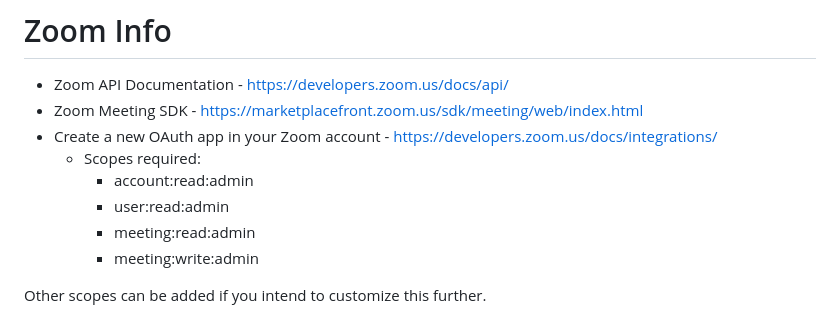
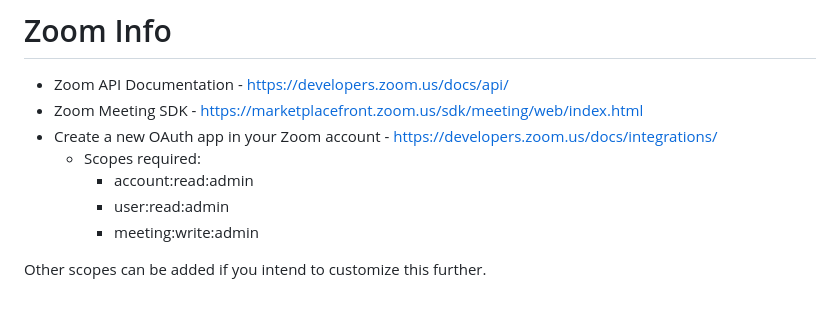
Before and after one commit to PandaBacon21/zoom-oauth-meetingSDK-app, a Markdown page: README.md, the part around one of its changes. GitHub-like rendering.

```diff
--- a/README.md
+++ b/README.md
@@ -29,7 +30,6 @@ Upon clicking Start Meeting, it will then initiate a Zoom meeting in the browser
   - Scopes required:
     - account:read:admin
     - user:read:admin
-    - meeting:read:admin
     - meeting:write:admin
 
 Other scopes can be added if you intend to customize this further.
```
Also changed, not shown: other parts of README.md (+1 -0 lines).
